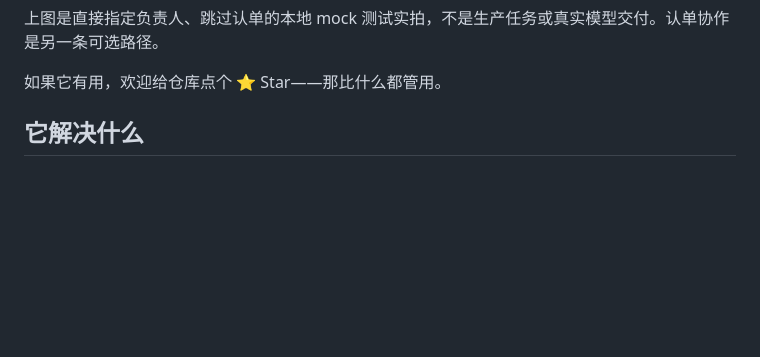
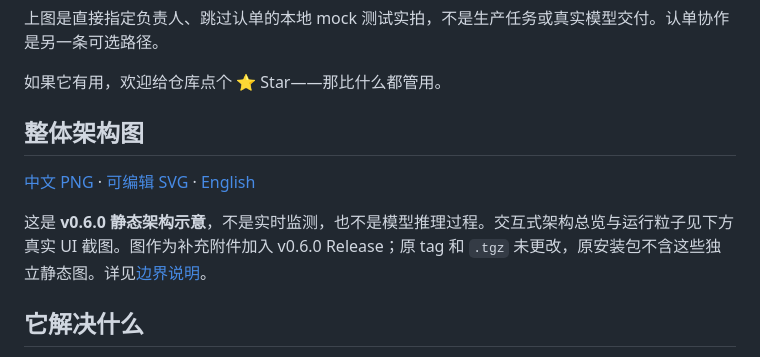
Before and after one commit to makooslee/dsh-company, a Markdown page: README.md, the part around the change. Drawn GitHub-style; blank space fills up the shorter version.

```diff
--- a/README.md
+++ b/README.md
@@ -13,6 +13,12 @@
 上图是直接指定负责人、跳过认单的本地 mock 测试实拍，不是生产任务或真实模型交付。认单协作是另一条可选路径。
 
 如果它有用，欢迎给仓库点个 ⭐ Star——那比什么都管用。
+
+## 整体架构图
+
+[中文 PNG](docs/architecture/dsh-company-architecture.png) · [可编辑 SVG](docs/architecture/dsh-company-architecture.svg) · [English](docs/architecture/dsh-company-architecture-en.png)
+
+这是 **v0.6.0 静态架构示意**，不是实时监测，也不是模型推理过程。交互式架构总览与运行粒子见下方真实 UI 截图。图作为补充附件加入 v0.6.0 Release；原 tag 和 `.tgz` 未更改，原安装包不含这些独立静态图。详见[边界说明](docs/architecture/README.md)。
 
 ## 它解决什么
 
```
Also changed, not shown: README.en.md (+6 -0 lines), docs/architecture/README.md (added, +15 -0 lines), docs/architecture/dsh-company-architecture-en.png (added), docs/architecture/dsh-company-architecture.png (added), 2 other files.
